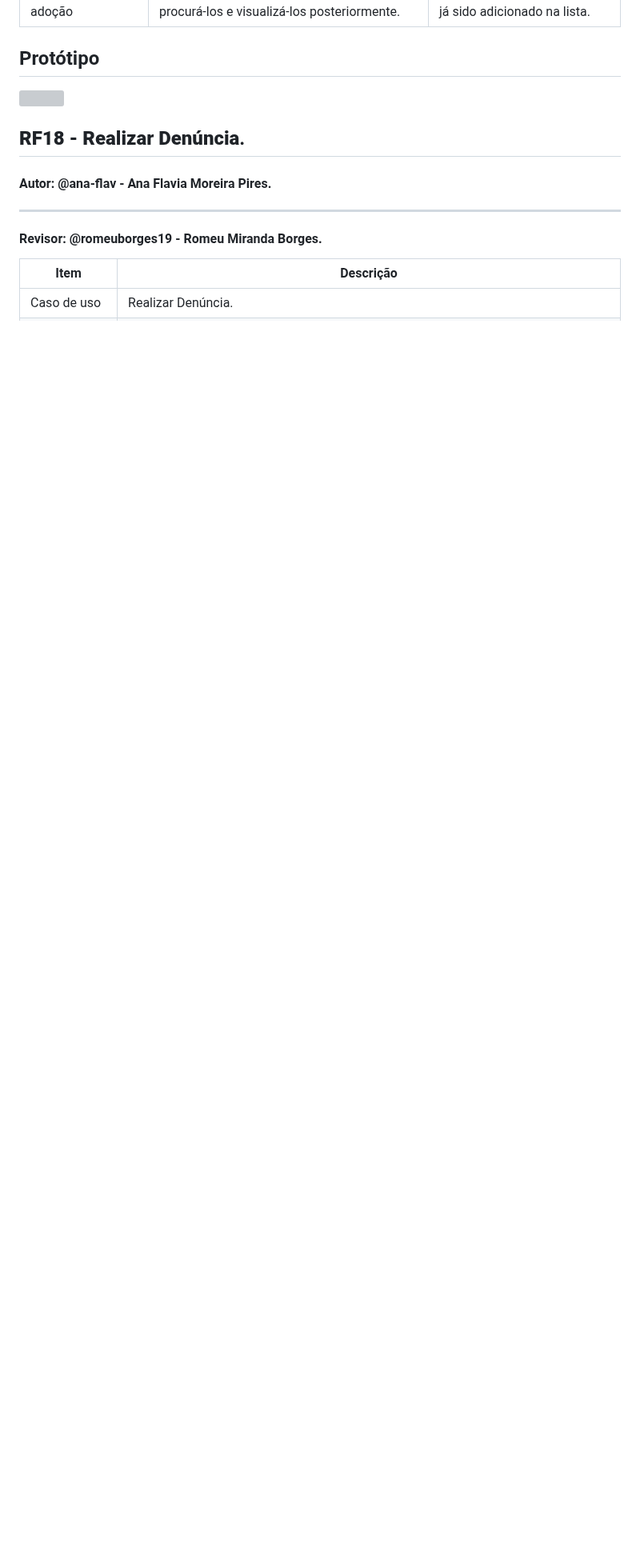
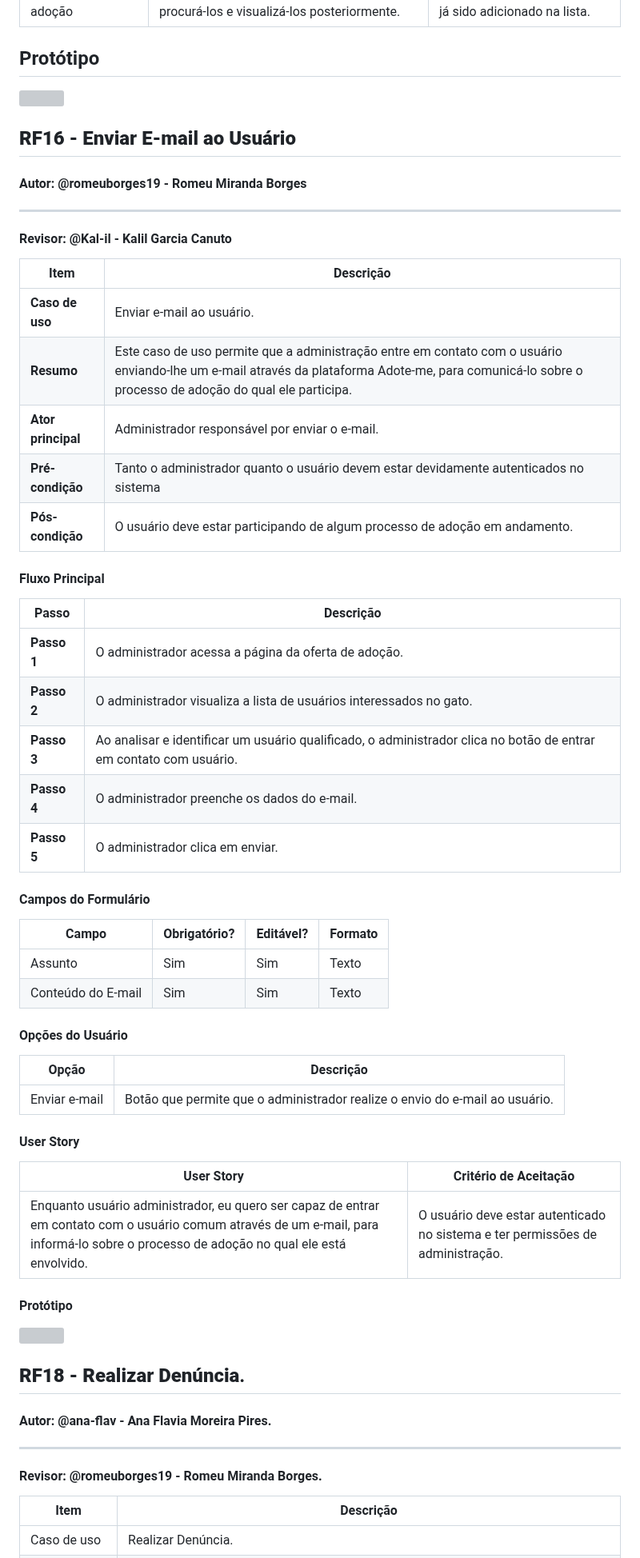
Before and after one commit to Kal-il/ES-2023_2-Adoteme, a Markdown page: README.md, the part around one of its changes. Shown at 80% size. Drawn GitHub-style; blank space fills up the shorter version; grey boxes are pictures that could not be loaded.

```diff
--- a/README.md
+++ b/README.md
@@ -761,3 +803,49 @@ Permite que o usuário entre em contato com a equipe de suporte para esclarecer
 
 ![](https://uploaddeimagens.com.br/images/004/618/775/full/Captura_de_tela_2023-09-26_072936.png?1695724798)
 
+## **RF16 - Enviar E-mail ao Usuário**
+#### Autor: @romeuborges19 - Romeu Miranda Borges
+
+---
+
+#### Revisor: @Kal-il - Kalil Garcia Canuto
+
+| Item | Descrição |
+| - | - |
+| **Caso de uso** | Enviar e-mail ao usuário. |
+| **Resumo** | Este caso de uso permite que a administração entre em contato com o usuário enviando-lhe um e-mail através da plataforma Adote-me, para comunicá-lo sobre o processo de adoção do qual ele participa.
+| **Ator principal** | Administrador responsável por enviar o e-mail. |
+| **Pré-condição** | Tanto o administrador quanto o usuário devem estar devidamente autenticados no sistema |
+| **Pós-condição** | O usuário deve estar participando de algum processo de adoção em andamento.|
+
+#### Fluxo Principal
+
+| Passo | Descrição |
+| - | - |
+| **Passo 1** | O administrador acessa a página da oferta de adoção. |
+| **Passo 2** | O administrador visualiza a lista de usuários interessados no gato. |
+| **Passo 3** | Ao analisar e identificar um usuário qualificado, o administrador clica no botão de entrar em contato com usuário. |
+| **Passo 4** | O administrador preenche os dados do e-mail. |
+| **Passo 5** | O administrador clica em enviar.
+
+#### Campos do Formulário
+
+| Campo | Obrigatório? | Editável? | Formato |
+| - | - | - | - |
+| Assunto | Sim | Sim | Texto |
+| Conteúdo do E-mail | Sim | Sim | Texto |
+
+#### Opções do Usuário
+
+| Opção | Descrição |
+| - | - |
+| Enviar e-mail | Botão que permite que o administrador realize o envio do e-mail ao usuário. |
+
+#### User Story
+
+| User Story | Critério de Aceitação |
+| - | - |
+| Enquanto usuário administrador, eu quero ser capaz de entrar em contato com o usuário comum através de um e-mail, para informá-lo sobre o processo de adoção no qual ele está envolvido. | O usuário deve estar autenticado no sistema e ter permissões de administração. |
+
+#### Protótipo
+
```
Also changed, not shown: other parts of README.md (+44 -0 lines).
